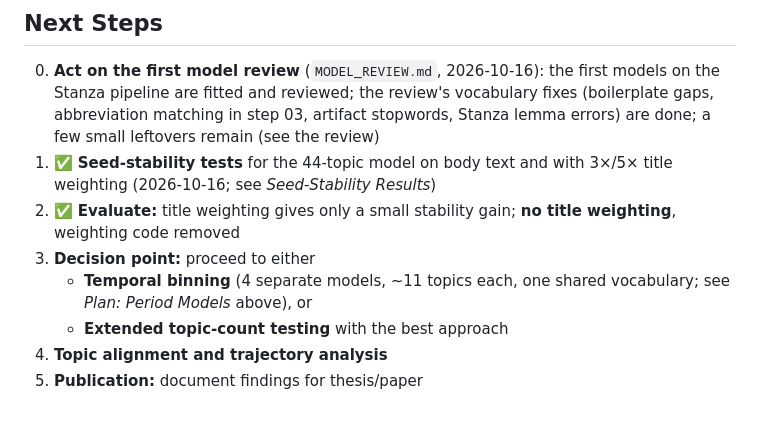
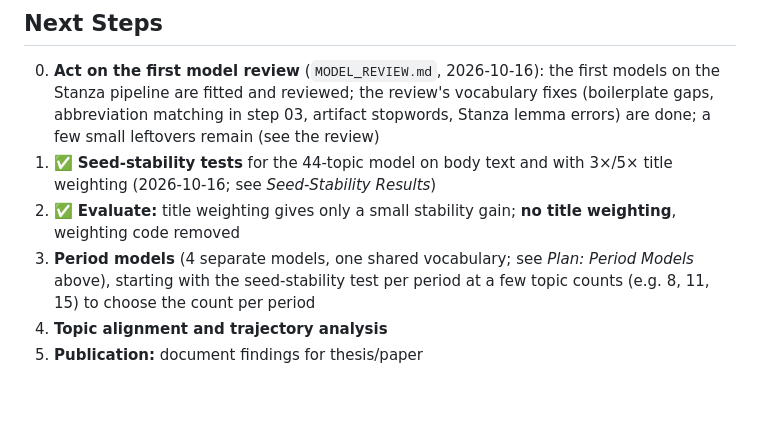
Before and after one commit to ReblaRebecca/swedish-parliament-lda, a Markdown page: project/PIPELINE_DOCUMENTATION.md, the part around one of its changes. Drawn GitHub-style.

```diff
--- a/project/PIPELINE_DOCUMENTATION.md
+++ b/project/PIPELINE_DOCUMENTATION.md
@@ -378,8 +401,6 @@ Separate LDA models will be fitted for each of the four periods and their topics
 0. **Act on the first model review** (`MODEL_REVIEW.md`, 2026-10-16): the first models on the Stanza pipeline are fitted and reviewed; the review's vocabulary fixes (boilerplate gaps, abbreviation matching in step 03, artifact stopwords, Stanza lemma errors) are done; a few small leftovers remain (see the review)
 1. ✅ **Seed-stability tests** for the 44-topic model on body text and with 3×/5× title weighting (2026-10-16; see *Seed-Stability Results*)
 2. ✅ **Evaluate:** title weighting gives only a small stability gain; **no title weighting**, weighting code removed
-3. **Decision point:** proceed to either
-   - **Temporal binning** (4 separate models, ~11 topics each, one shared vocabulary; see *Plan: Period Models* above), or
-   - **Extended topic-count testing** with the best approach
+3. **Period models** (4 separate models, one shared vocabulary; see *Plan: Period Models* above), starting with the seed-stability test per period at a few topic counts (e.g. 8, 11, 15) to choose the count per period
 4. **Topic alignment and trajectory analysis**
 5. **Publication:** document findings for thesis/paper
```
Also changed, not shown: other parts of project/PIPELINE_DOCUMENTATION.md (+24 -1 lines).
